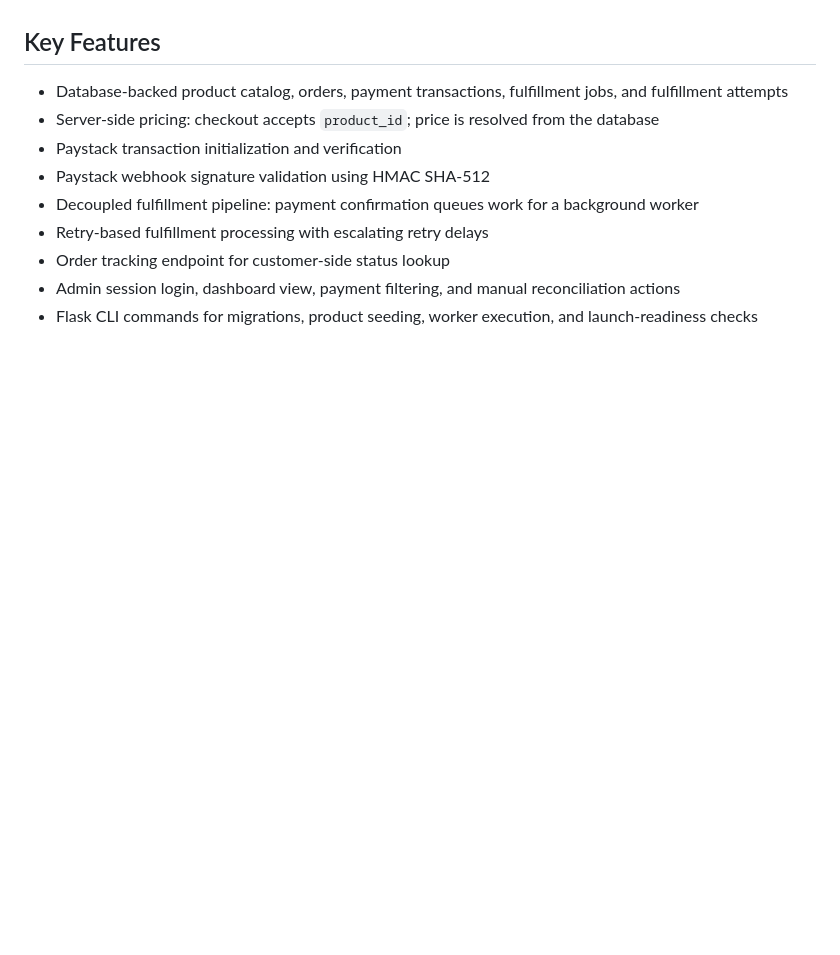
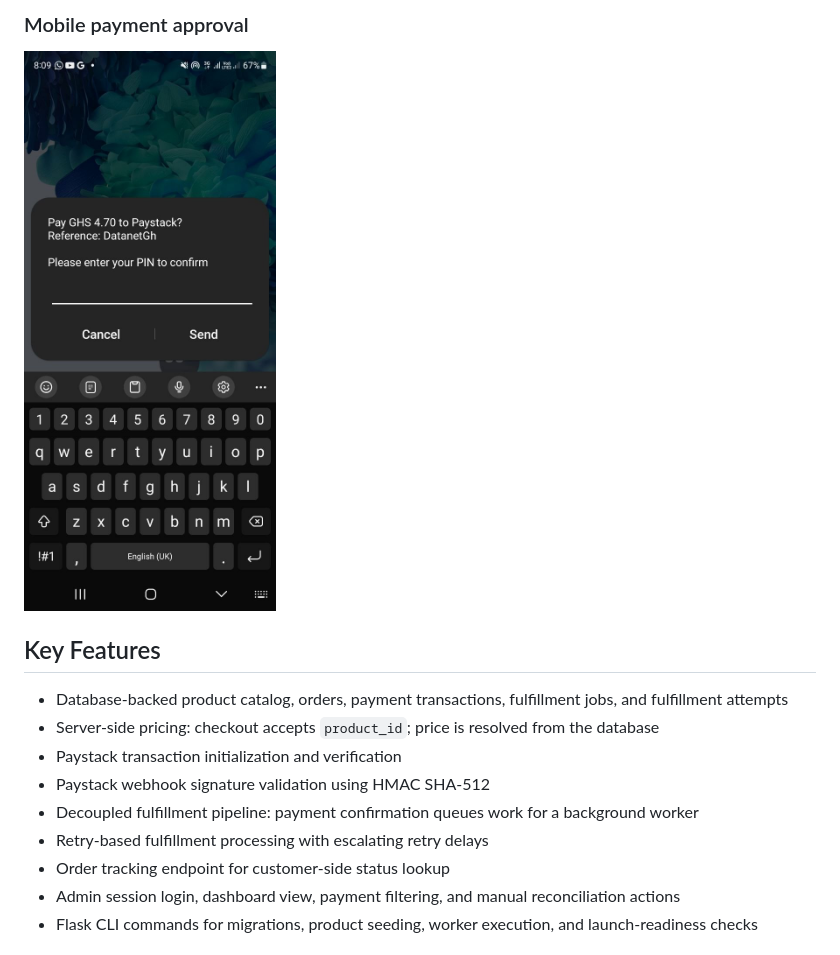
Before and after one commit to Jude-Vigor/flask-payment-api, a Markdown page: README.md, the part around the change printed below. Rendered like a GitHub page; pictures changed too: static/images/mobile-approval.jpg (added); blank space fills up the shorter version.

Commit message:
docs: add project screenshots to README

```diff
--- a/README.md
+++ b/README.md
@@ -10,3 +25,6 @@ The project is currently deployed on Railway with PostgreSQL. The web service ru
+### Mobile payment approval
+
+![Mobile payment approval](static/images/mobile-approval.jpg)
 
 ## Key Features
 
```
Also changed, not shown: other parts of README.md (+15 -0 lines), static/images/checkout.png (added), static/images/landing.png (added), static/images/paystack-dashb.png (added).
